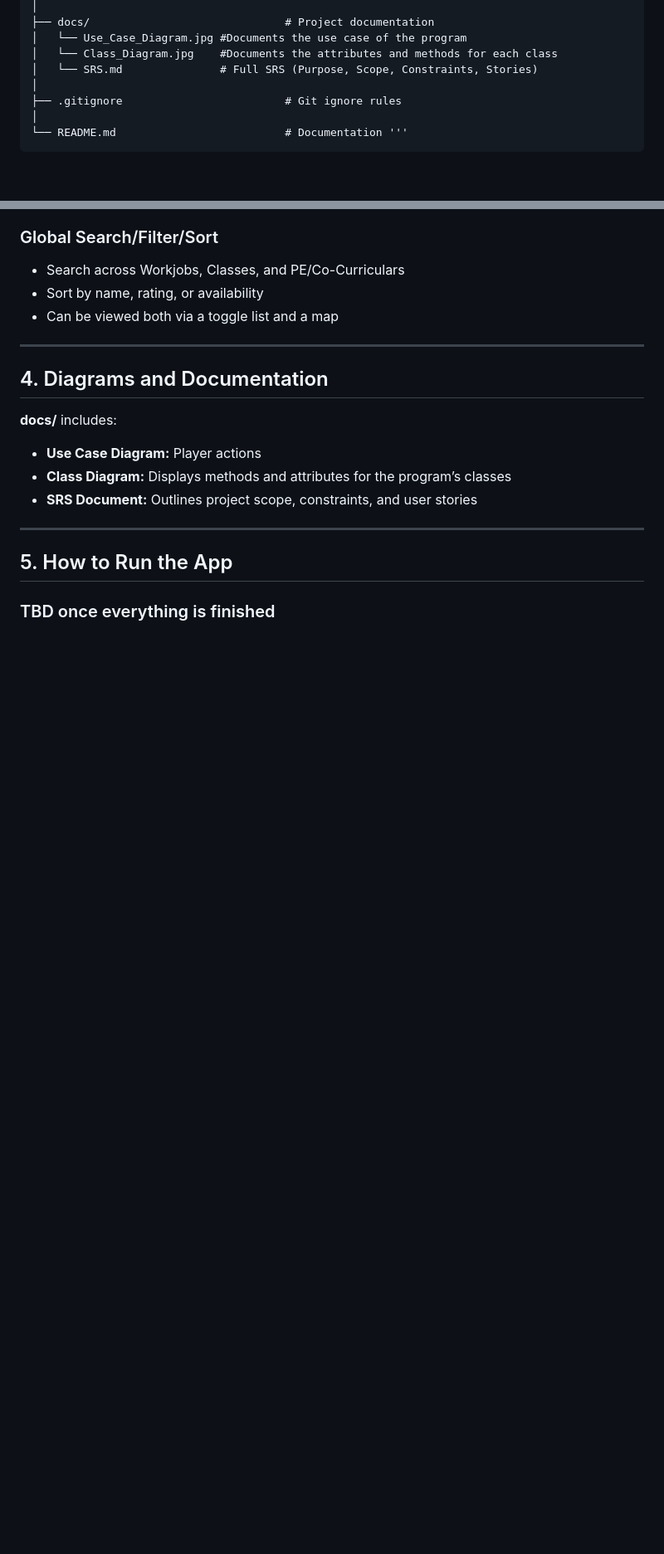
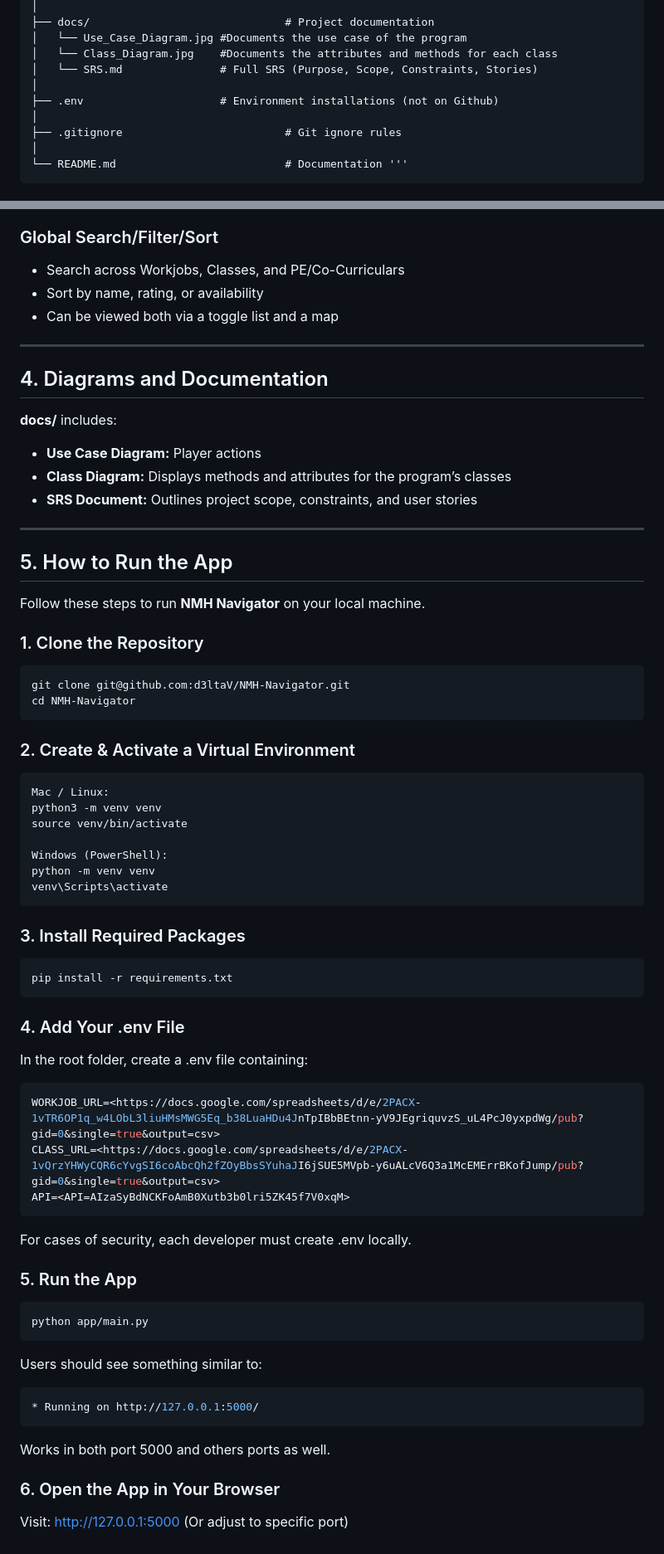
Before and after one commit to d3ltaV/NMH-Navigator, a Markdown page: README.md, 2 parts joined by grey strips. Shown at 83% size. Rendered like a GitHub page; blank space fills up the shorter version.

Commit message:
Update README with setup instructions for NMH Navigator
Added detailed instructions for running the NMH Navigator application, including cloning the repository, setting up a virtual environment, installing packages, and configuring the .env file.

````diff
--- a/README.md
+++ b/README.md
@@ -51,6 +51,8 @@ The system:
 │   └── Use_Case_Diagram.jpg #Documents the use case of the program
 │   └── Class_Diagram.jpg    #Documents the attributes and methods for each class
 │   └── SRS.md               # Full SRS (Purpose, Scope, Constraints, Stories)
+│
+├── .env                     # Environment installations (not on Github)
 │
 ├── .gitignore                         # Git ignore rules
 │
@@ -108,4 +110,49 @@ The system:
 
 ## 5. How to Run the App
 
-### TBD once everything is finished
+Follow these steps to run **NMH Navigator** on your local machine.
+
+### 1. Clone the Repository
+```bash
+git clone git@github.com:d3ltaV/NMH-Navigator.git
+cd NMH-Navigator
+```
+
+### 2. Create & Activate a Virtual Environment
+```bash
+Mac / Linux:
+python3 -m venv venv
+source venv/bin/activate
+
+Windows (PowerShell):
+python -m venv venv
+venv\Scripts\activate
+```
+
+### 3. Install Required Packages
+```bash
+pip install -r requirements.txt
+```
+### 4. Add Your .env File
+In the root folder, create a .env file containing:
+```bash
+WORKJOB_URL=<https://docs.google.com/spreadsheets/d/e/2PACX-1vTR6OP1q_w4LObL3liuHMsMWG5Eq_b38LuaHDu4JnTpIBbBEtnn-yV9JEgriquvzS_uL4PcJ0yxpdWg/pub?gid=0&single=true&output=csv>
+CLASS_URL=<https://docs.google.com/spreadsheets/d/e/2PACX-1vQrzYHWyCQR6cYvgSI6coAbcQh2fZOyBbsSYuhaJI6jSUE5MVpb-y6uALcV6Q3a1McEMErrBKofJump/pub?gid=0&single=true&output=csv>
+API=<API=AIzaSyBdNCKFoAmB0Xutb3b0lri5ZK45f7V0xqM>
+```
+For cases of security, each developer must create .env locally.
+
+### 5. Run the App
+```bash
+python app/main.py
+```
+Users should see something similar to:
+```bash
+* Running on http://127.0.0.1:5000/
+```
+Works in both port 5000 and others ports as well.
+
+### 6. Open the App in Your Browser
+Visit:
+http://127.0.0.1:5000
+(Or adjust to specific port)
````
